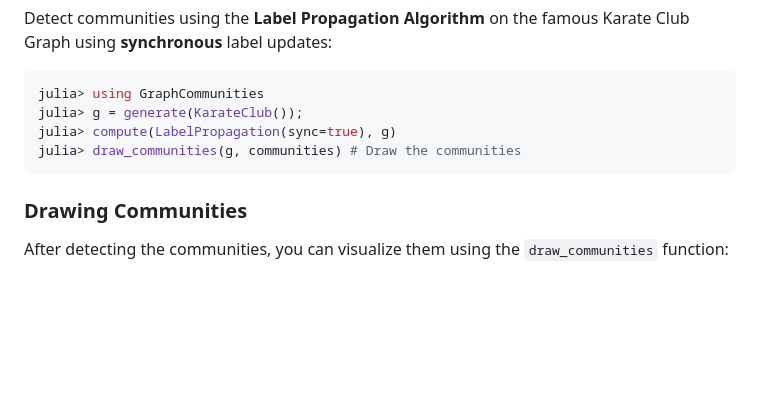
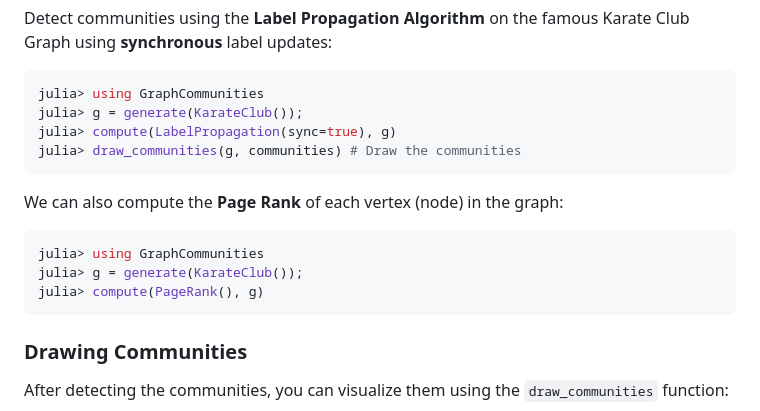
Before and after one commit to RandyRDavila/GraphCommunities.jl, a Markdown page: README.md, the part around the change. GitHub-like rendering; blank space fills up the shorter version.

Commit message:
added to the readme again

````diff
--- a/README.md
+++ b/README.md
@@ -90,6 +90,12 @@ julia> compute(LabelPropagation(sync=true), g)
 julia> draw_communities(g, communities) # Draw the communities
 ```
 
+We can also compute the **Page Rank** of each vertex (node) in the graph:
+```julia
+julia> using GraphCommunities
+julia> g = generate(KarateClub());
+julia> compute(PageRank(), g)
+```
 ### Drawing Communities
 
 After detecting the communities, you can visualize them using the `draw_communities` function:
````
